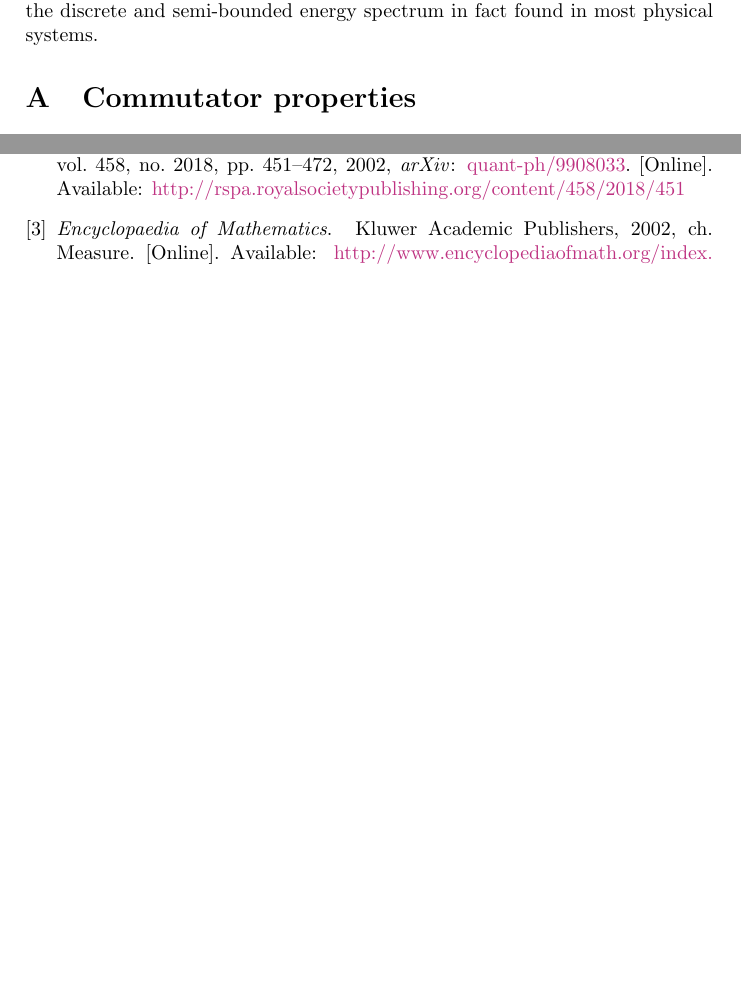
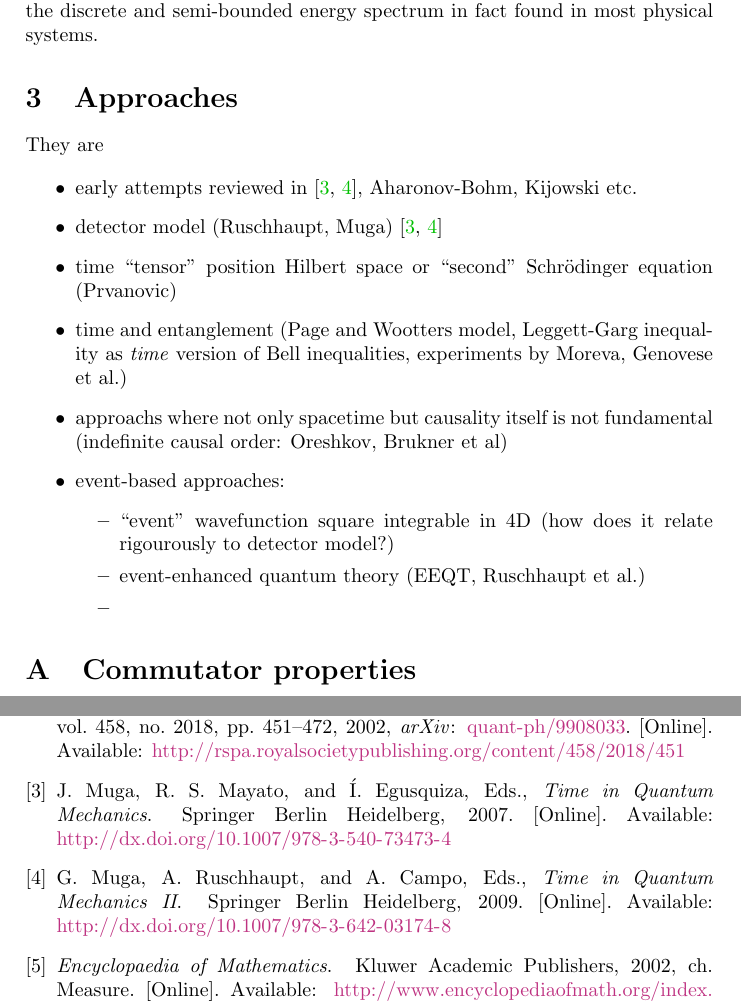
Before and after one commit to gderosa/timeq, a LaTeX paper (main.tex, which reads section/approaches.tex): two parts of pages 2 and 5 of 5 before the commit and two parts of pages 2 and 6 of 6 after it, joined at a grey line, cut so that both start at the same text, the shorter picture padded with empty space. Compiled offline with pdfLaTeX.

Commit message:
approaches

```diff
--- /dev/null
+++ b/section/approaches.tex
@@ -0,0 +1,18 @@
+\section{Approaches}
+
+They are
+
+\begin{itemize}
+\item early attempts reviewed in \cite{TQM1, TQM2}, Aharonov-Bohm, Kijowski etc.
+\item detector model (Ruschhaupt, Muga) \cite{TQM1, TQM2}
+\item
+    time ``tensor'' position Hilbert space or ``second'' Schr\"odinger equation (Prvanovic)
+\item time and entanglement (Page and Wootters model, Leggett-Garg inequality as \emph{time} version of Bell inequalities, experiments by Moreva, Genovese et al.)
+\item approachs where not only spacetime but causality itself is not fundamental (indefinite causal order: Oreshkov, Brukner et al)
+\item event-based approaches:
+    \begin{itemize}
+        \item ``event'' wavefunction square integrable in 4D (how does it relate rigourously to detector model?)
+        \item event-enhanced quantum theory (EEQT, Ruschhaupt et al.)
+        \item
+    \end{itemize}
+\end{itemize}
```
Also changed, not shown: main.tex (+1 -0 lines).
